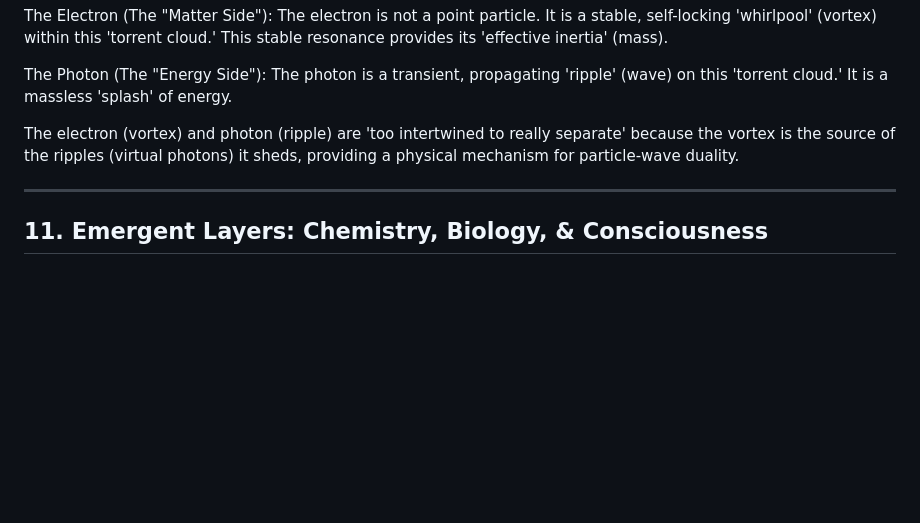
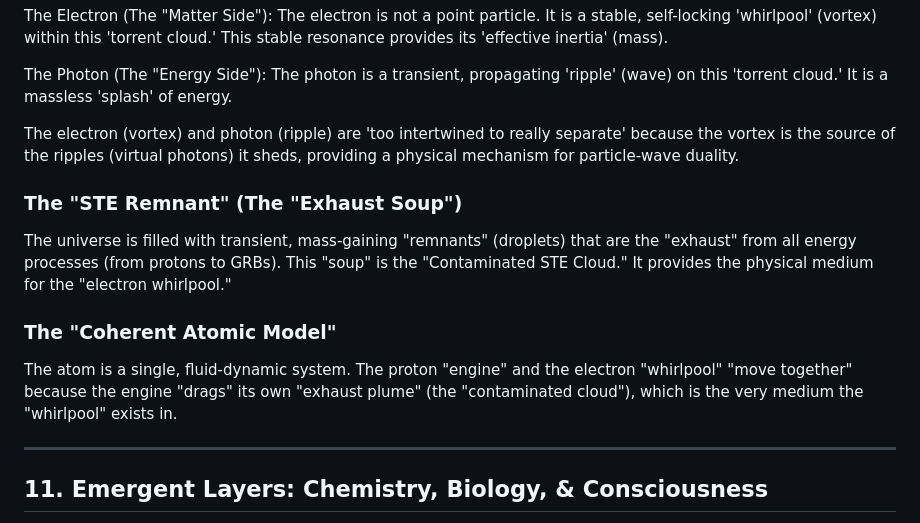
Before and after one commit to wmhorsey/STE-model, a Markdown page: 11-11-2025/STE-Model_MasterDoc11_11_2025.md, the part around one of its changes. Drawn GitHub-style; blank space fills up the shorter version.

```diff
--- a/11-11-2025/STE-Model_MasterDoc11_11_2025.md
+++ b/11-11-2025/STE-Model_MasterDoc11_11_2025.md
@@ -152,6 +152,14 @@ The Photon (The "Energy Side"): The photon is a transient, propagating 'ripple'
 
 The electron (vortex) and photon (ripple) are 'too intertwined to really separate' because the vortex is the source of the ripples (virtual photons) it sheds, providing a physical mechanism for particle-wave duality.
 
+### The "STE Remnant" (The "Exhaust Soup")
+
+The universe is filled with transient, mass-gaining "remnants" (droplets) that are the "exhaust" from all energy processes (from protons to GRBs). This "soup" is the "Contaminated STE Cloud." It provides the physical medium for the "electron whirlpool."
+
+### The "Coherent Atomic Model"
+
+The atom is a single, fluid-dynamic system. The proton "engine" and the electron "whirlpool" "move together" because the engine "drags" its own "exhaust plume" (the "contaminated cloud"), which is the very medium the "whirlpool" exists in.
+
 ---
 
 ## 11. Emergent Layers: Chemistry, Biology, & Consciousness
```
Also changed, not shown: other parts of 11-11-2025/STE-Model_MasterDoc11_11_2025.md (+45 -1 lines).
